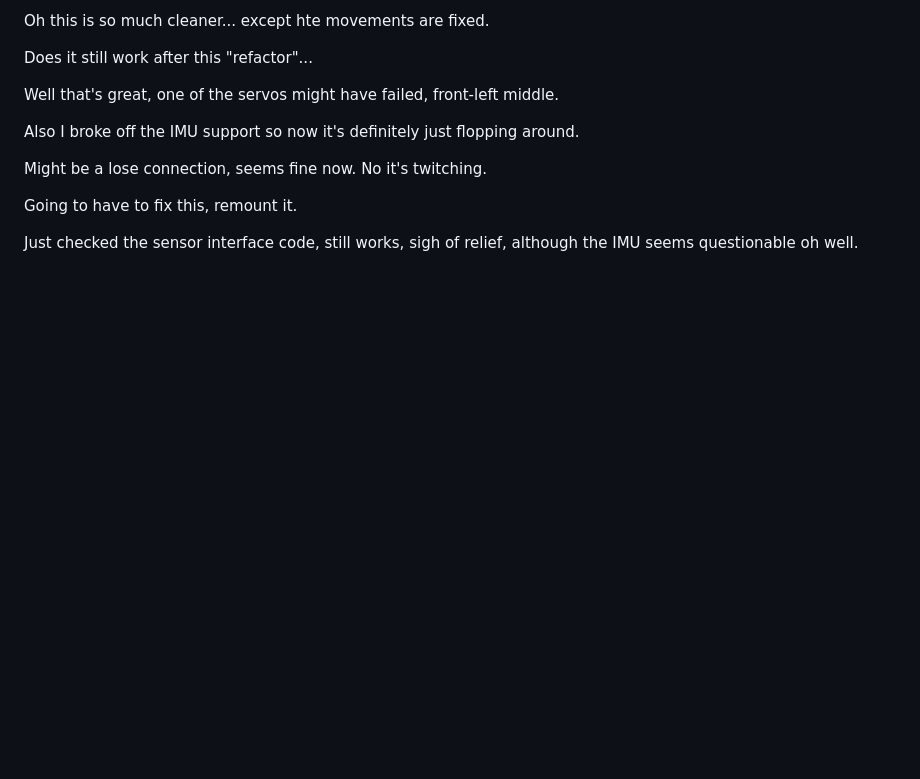
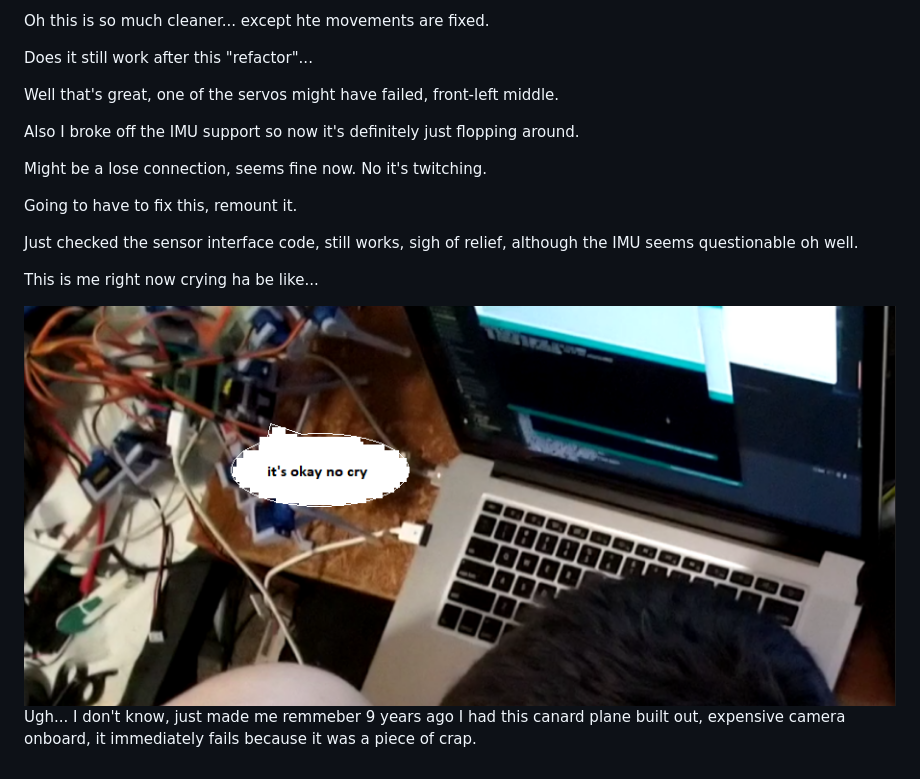
Before and after one commit to jdc-cunningham/twerk-lidar, a Markdown page: devlog/01-13-2022.md, the part around the change. Drawn GitHub-style; pictures changed too: devlog/media/01-13-2022--tears.png (added); blank space fills up the shorter version.

Commit message:
sad

```diff
--- a/devlog/01-13-2022.md
+++ b/devlog/01-13-2022.md
@@ -127,3 +127,9 @@ Might be a lose connection, seems fine now. No it's twitching.
 Going to have to fix this, remount it.
 
 Just checked the sensor interface code, still works, sigh of relief, although the IMU seems questionable oh well.
+
+This is me right now crying ha be like...
+
+<img src="./media/01-13-2022--tears.png">
+
+Ugh... I don't know, just made me remmeber 9 years ago I had this canard plane built out, expensive camera onboard, it immediately fails because it was a piece of crap.
```
